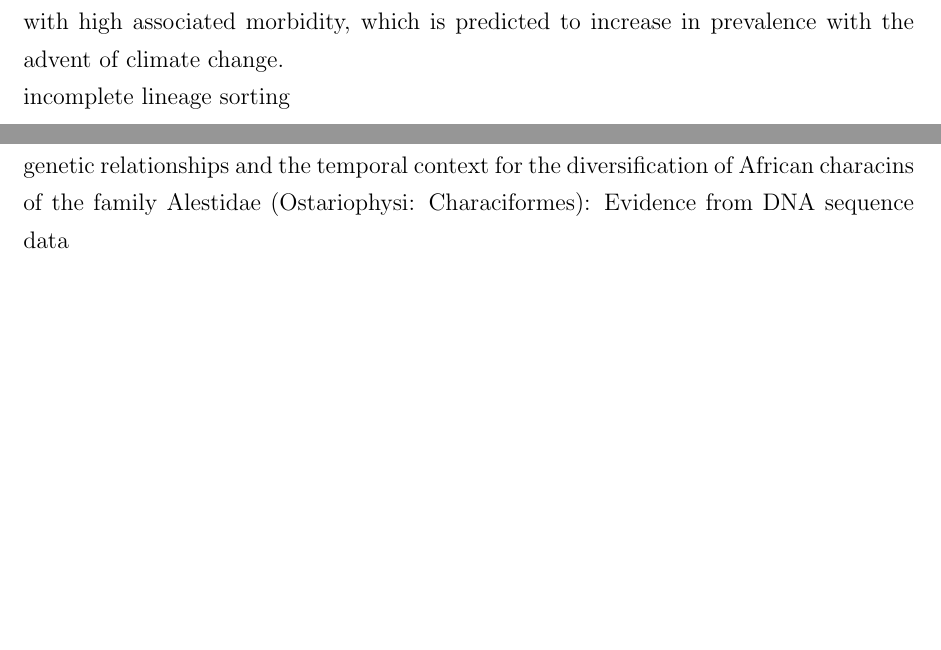
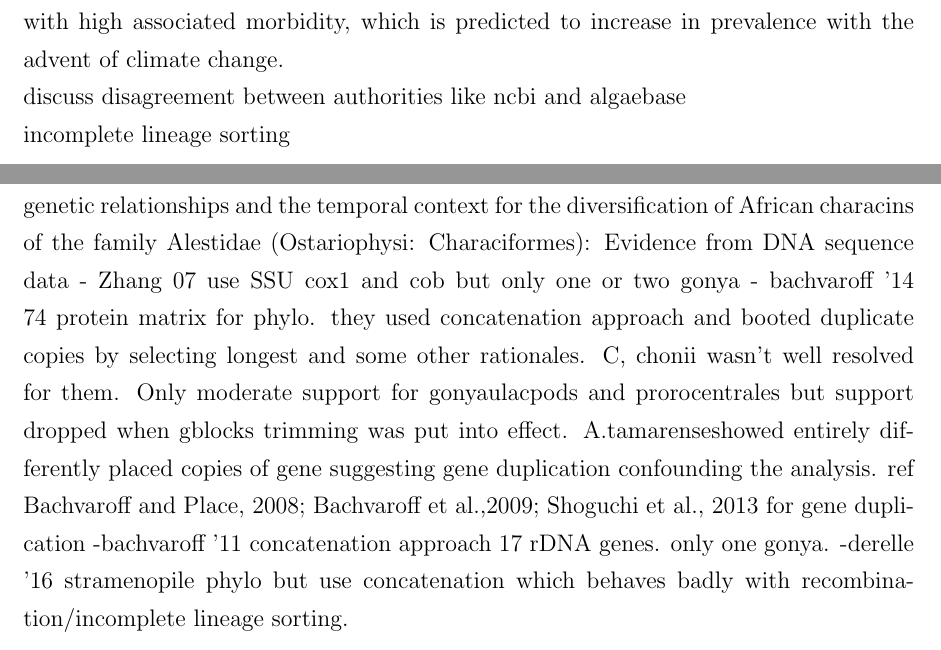
Before and after one commit to hydrahamster/gonya_phylo, a LaTeX document (gonya_manuscript.tex): two parts of pages 3 and 7 of 9, joined at a grey line, cut so that both start at the same text, the shorter picture padded with empty space. Compiled offline with pdfLaTeX.

Commit message:
potential references

```diff
--- a/gonya_manuscript.tex
+++ b/gonya_manuscript.tex
@@ -40,6 +40,8 @@ Dinoflagellates represent an ancient lineage of the eukaryotic branch of life. E
 Several studies have attempted to do this with ribosomal DNA genes, mitochondrial genes and protein coding genes by concatenation to varying degrees of success. While the evolutionary relationship of most orders within the dinoflagellates can be estimated with reasonable certainty, one order has consistently escaped scrutiny - the gonyaulacales. Analyses for this order have consistently yielded long branch attraction, low confidence values and inconsistent taxon resolution. Yet illuminating the evolution of the gonyaulaceles is key, as neurotoxin production is prevalent in this order.
 \emph{Alexandrium} and xx spp. produce saxitoxin, a trialkyl tetrahydropurine in structure, which is responsible for PSP. Murray et al. (2012) have demonstrated that the gene complex responsible for saxitoxin production derives from horizontal gene transfer (HGT) from cyanobacteria.
 A common type of toxin found within the dinoflagellates, ans especially the gonyaulacales, are polyketide toxins. Specifically the ciguatoxins produced by some \emph{Gambierdiscus} spp. are of interest as CFP is a neglected tropical disease with high associated morbidity, which is predicted to increase in prevalence with the advent of climate change.
+
+discuss disagreement between authorities like ncbi and algaebase
 
 incomplete lineage sorting
 \newpage
@@ -107,8 +109,14 @@ Azadinium Order Dinophyceae incerta sedis according to algaebase, gonyaulacales
 \newpage
 \section{Discussion}
 Good for discussing findings which are different to literature to date Arroyave '11 Phylogenetic relationships and the temporal context for the diversification
-of African characins of the family Alestidae (Ostariophysi: Characiformes): Evidence
-from DNA sequence data
+of African characins of the family Alestidae (Ostariophysi: Characiformes): Evidence from DNA sequence data
+- Zhang 07 use SSU cox1 and cob but only one or two gonya
+- bachvaroff '14 74 protein matrix for phylo. they used concatenation approach and booted duplicate copies by selecting longest and some other rationales. C, chonii wasn't well resolved for them. Only moderate support for gonyaulacpods and prorocentrales but support dropped when gblocks trimming was put into effect. A.tamarenseshowed entirely differently placed copies of gene suggesting gene duplication confounding the analysis.  ref Bachvaroff and Place, 2008; Bachvaroff et al.,2009; Shoguchi et al., 2013 for gene duplication
+-bachvaroff '11 concatenation approach 17 rDNA genes. only one gonya.
+-derelle '16 stramenopile phylo but use concatenation which behaves badly with recombination/incomplete lineage sorting.
+
+
+
 
 \newpage
 \section{Conclusion}
```
